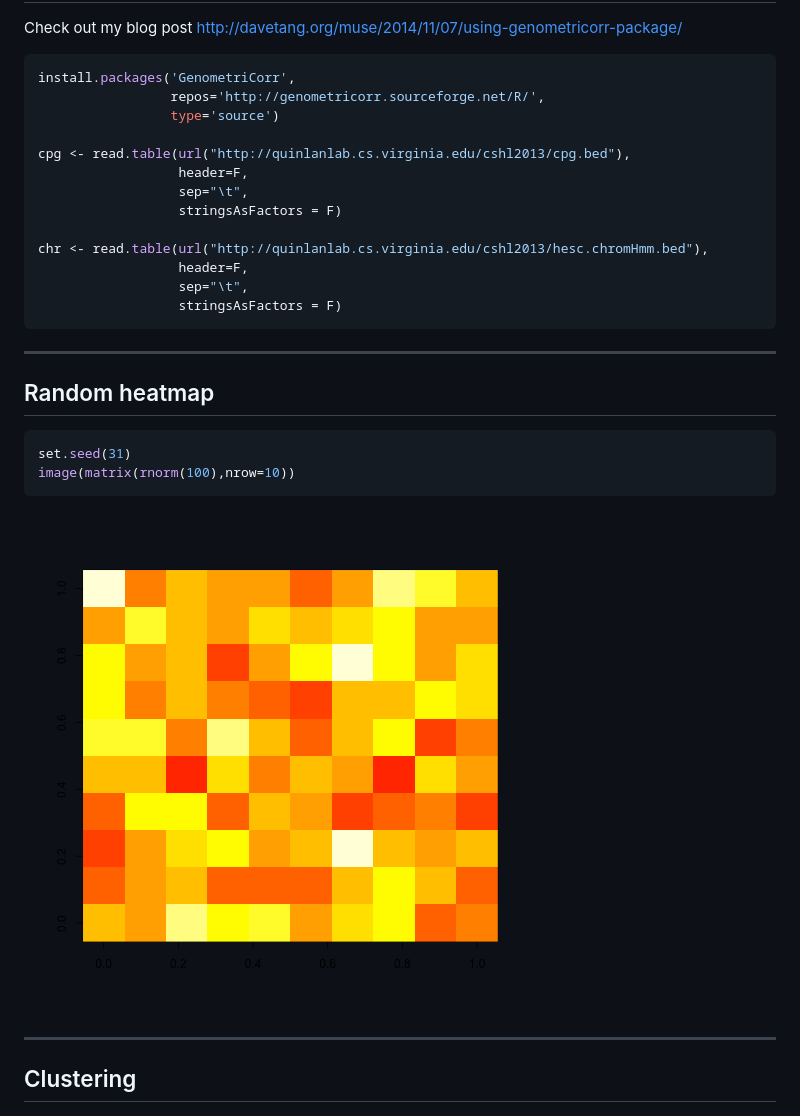
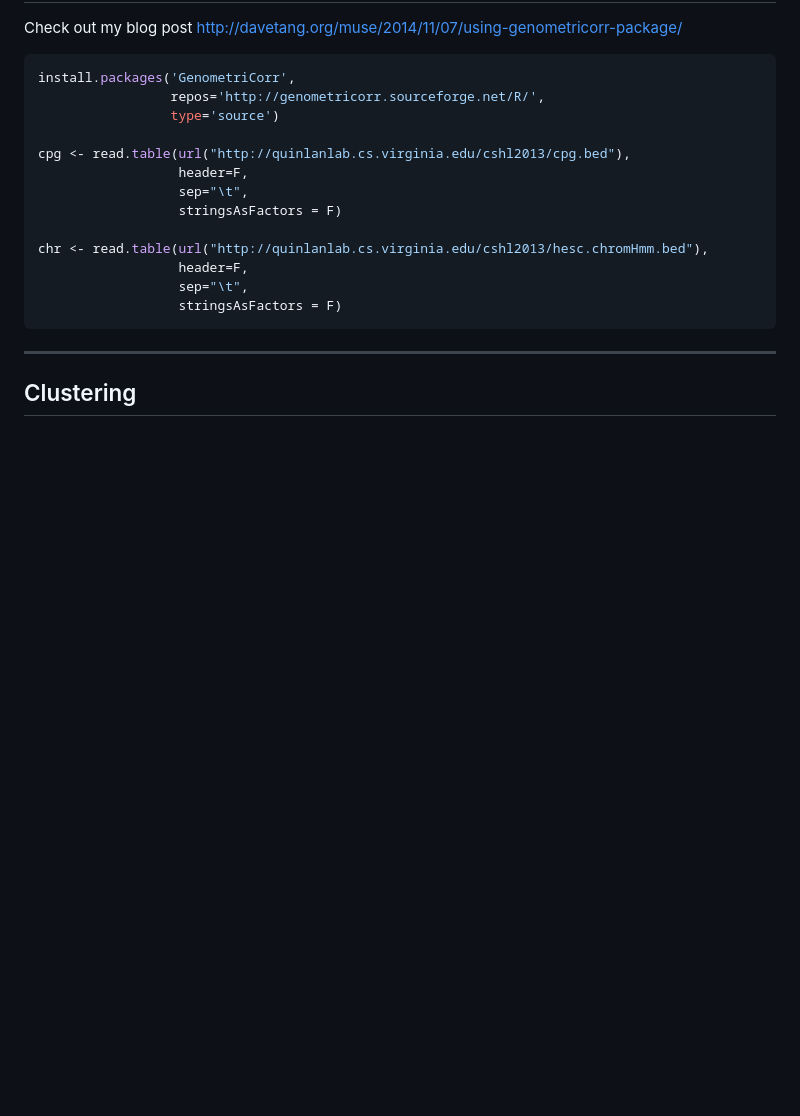
Before and after one commit to davetang/cage_r, a Markdown page: index.md, the part around one of its changes. Drawn GitHub-style; blank space fills up the shorter version.

````diff
--- a/index.md
+++ b/index.md
@@ -186,18 +282,6 @@ chr <- read.table(url("http://quinlanlab.cs.virginia.edu/cshl2013/hesc.chromHmm.
                   sep="\t",
                   stringsAsFactors = F)
 ```
-
----
-
-## Random heatmap
-
-
-```r
-set.seed(31)
-image(matrix(rnorm(100),nrow=10))
-```
-
-![plot of chunk unnamed-chunk-7](assets/fig/unnamed-chunk-7-1.png)
 
 ---
 
````
Also changed, not shown: other parts of index.md (+116 -20 lines), assets/fig/unnamed-chunk-10-1.png (added), assets/fig/unnamed-chunk-11-1.png (added), assets/fig/unnamed-chunk-6-1.png, assets/fig/unnamed-chunk-8-1.png (added), assets/fig/unnamed-chunk-9-1.png (added), 3 other files.
